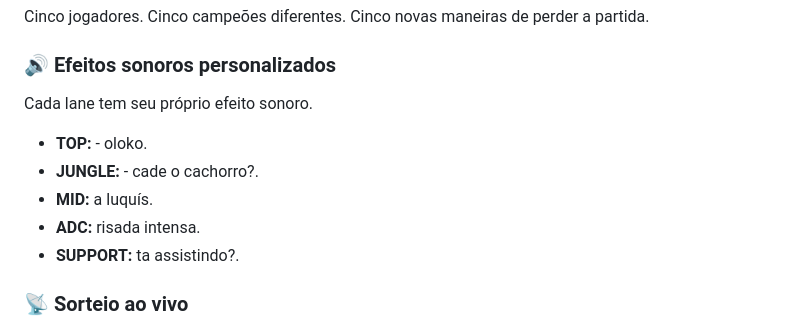
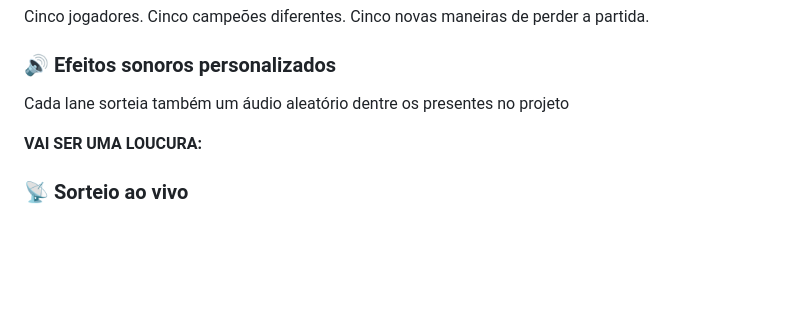
Before and after one commit to FernandoFiorini/SorteadorDosGuri, a Markdown page: README.md, the part around the change. Rendered like a GitHub page; blank space fills up the shorter version.

```diff
--- a/README.md
+++ b/README.md
@@ -45,13 +45,9 @@ Cinco jogadores. Cinco campeões diferentes. Cinco novas maneiras de perder a pa
 
 ### 🔊 Efeitos sonoros personalizados
 
-Cada lane tem seu próprio efeito sonoro.
+Cada lane sorteia também um áudio aleatório dentre os presentes no projeto
 
-* **TOP:** - oloko.
-* **JUNGLE:** - cade o cachorro?.
-* **MID:** a luquís.
-* **ADC:** risada intensa.
-* **SUPPORT:** ta assistindo?.
+**VAI SER UMA LOUCURA:**
 
 ### 📡 Sorteio ao vivo
 
```
